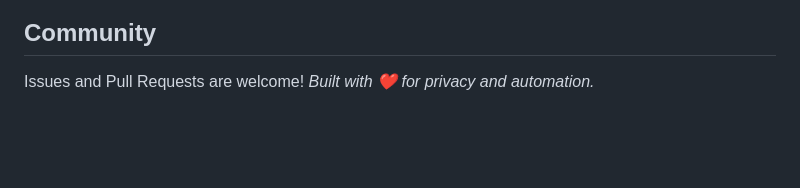
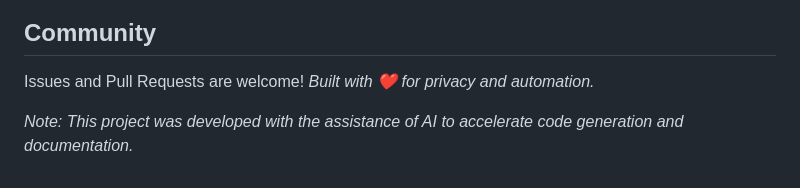
Before and after one commit to lokesh-sg/cert-automator, a Markdown page: README.md, the part around the change. Drawn GitHub-style; blank space fills up the shorter version.

```diff
--- a/README.md
+++ b/README.md
@@ -101,3 +101,5 @@ Visit `http://localhost:5050` to initialize your vault!
 ## Community
 Issues and Pull Requests are welcome!
 *Built with ❤️ for privacy and automation.*
+
+*Note: This project was developed with the assistance of AI to accelerate code generation and documentation.*
```
